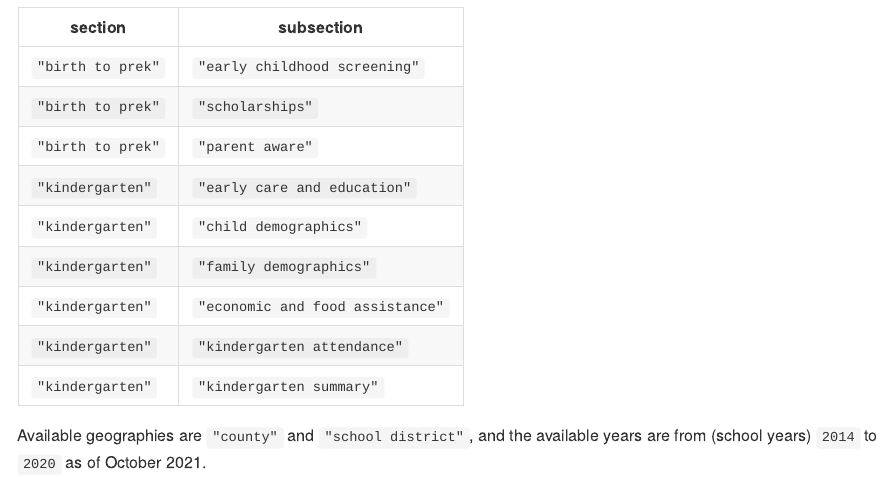
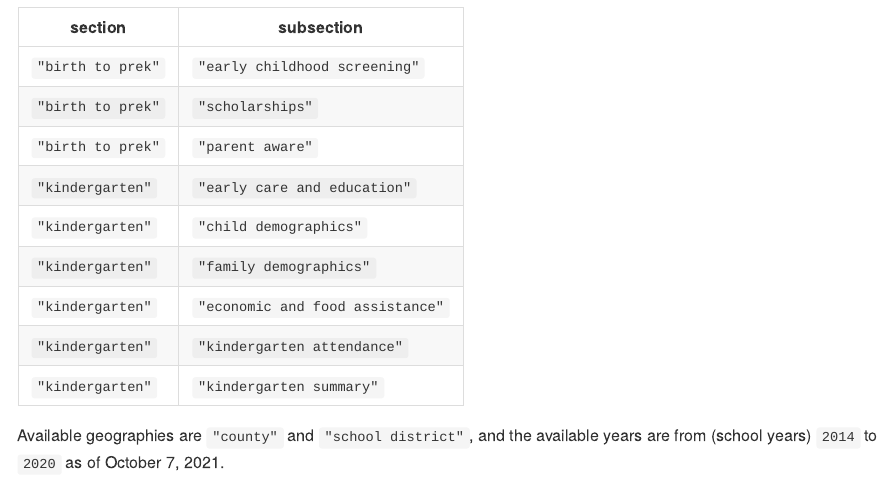
Before and after one commit to hktosun/eclds, an R Markdown document (README.Rmd): the page in a window 1100 px wide, from 670 px down. The pictures show the output file README.md that the author committed with the source, drawn offline in the style of GitHub.

Commit message:
update table

```diff
--- a/README.Rmd
+++ b/README.Rmd
@@ -53,5 +54,4 @@ Available sections and subsections are as follows:
 | `"kindergarten"` 		| `"kindergarten summary"`         	|
 
 
-
-Available geographies are `"county"` and `"school district"`, and the available years are from (school years) `2014` to `2020` as of October 2021.
+Available geographies are `"county"` and `"school district"`, and the available years are from (school years) `2014` to `2020` as of October 7, 2021.
```
Also changed, not shown: README.md, README.Rmd (1 more changed lines), 1 other file.
